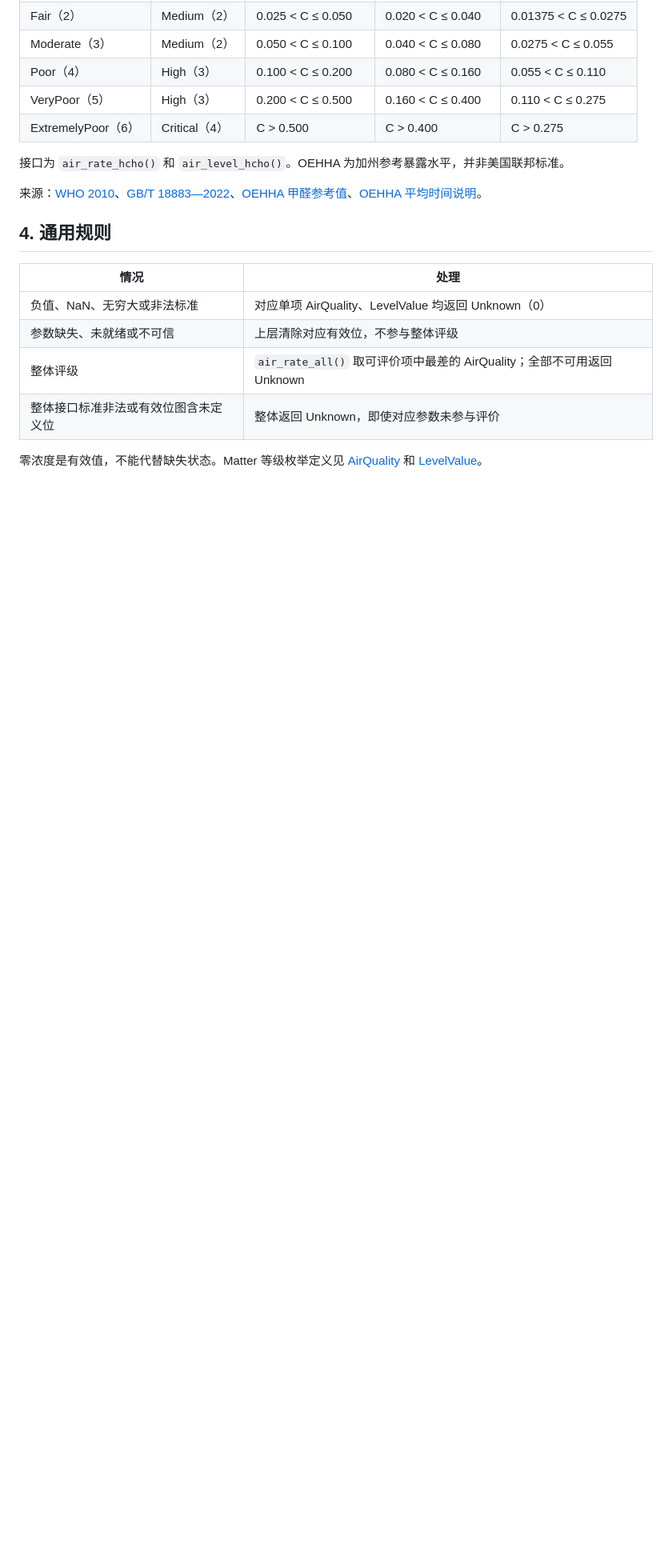
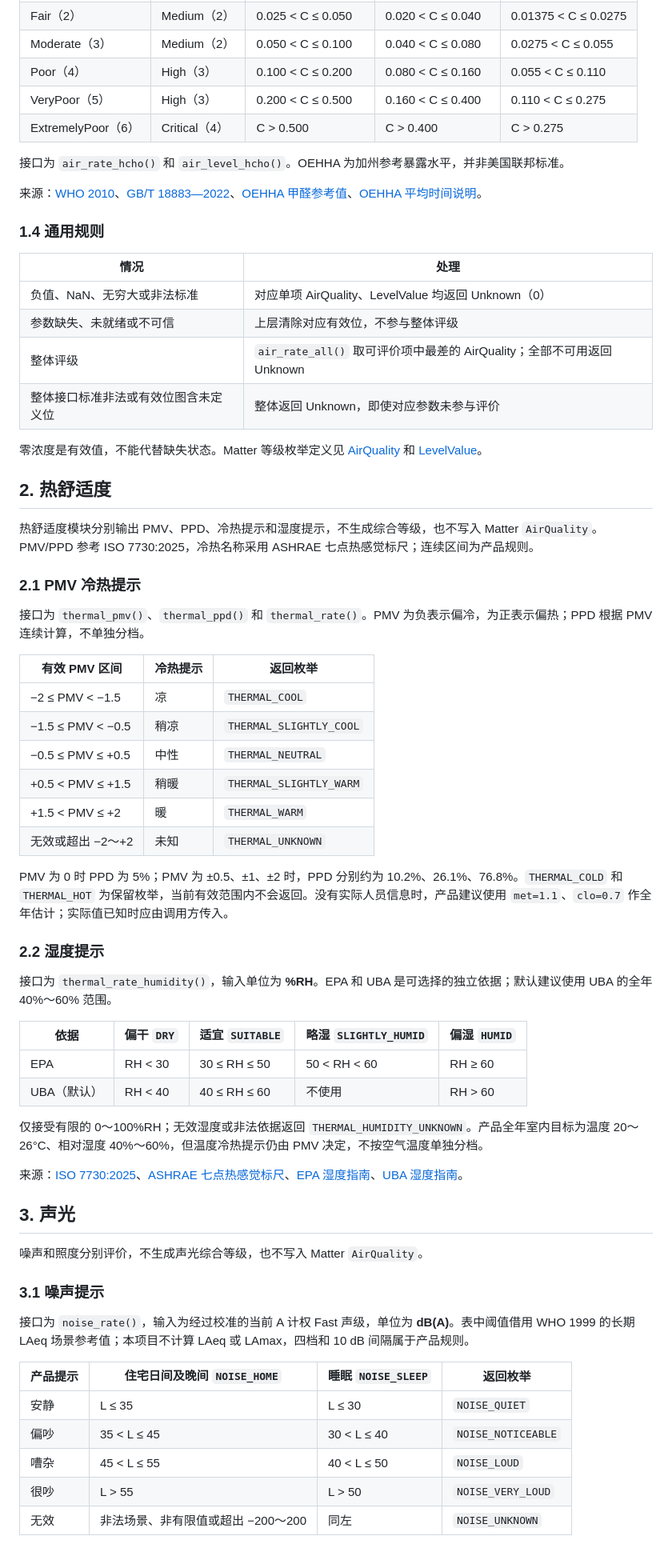
Before and after one commit to tapeterjiang-gif/environment_rating, a Markdown page: rating.md, the part around one of its changes. Shown at 80% size. GitHub-like rendering; blank space fills up the shorter version.

Commit message:
Expand rating reference tables

```diff
--- a/rating.md
+++ b/rating.md
@@ -87,7 +89,7 @@ CO₂ 只有三个有效档位，不输出 Critical；1000、2000 均归入 Medi
 
 来源：[WHO 2010](https://www.ncbi.nlm.nih.gov/books/NBK138711/)、[GB/T 18883—2022](https://www.ndcpa.gov.cn/doc/ucap/1625444428300685312/document/20230607/ZgwODgwF.pdf)、[OEHHA 甲醛参考值](https://oehha.ca.gov/chemicals/formaldehyde)、[OEHHA 平均时间说明](https://oehha.ca.gov/air/general-info/oehha-acute-8-hour-and-chronic-reference-exposure-level-rel-summary)。
 
-## 4. 通用规则
+### 1.4 通用规则
 
 | 情况 | 处理 |
 | --- | --- |
@@ -97,3 +99,52 @@ CO₂ 只有三个有效档位，不输出 Critical；1000、2000 均归入 Medi
 | 整体接口标准非法或有效位图含未定义位 | 整体返回 Unknown，即使对应参数未参与评价 |
 
 零浓度是有效值，不能代替缺失状态。Matter 等级枚举定义见 [AirQuality](https://github.com/project-chip/connectedhomeip/blob/master/data_model/1.6/clusters/AirQuality.xml) 和 [LevelValue](https://github.com/project-chip/connectedhomeip/blob/master/data_model/1.6/clusters/ConcentrationMeasurement.xml)。
+
+## 2. 热舒适度
+
+热舒适度模块分别输出 PMV、PPD、冷热提示和湿度提示，不生成综合等级，也不写入 Matter `AirQuality`。PMV/PPD 参考 ISO 7730:2025，冷热名称采用 ASHRAE 七点热感觉标尺；连续区间为产品规则。
+
+### 2.1 PMV 冷热提示
+
+接口为 `thermal_pmv()`、`thermal_ppd()` 和 `thermal_rate()`。PMV 为负表示偏冷，为正表示偏热；PPD 根据 PMV 连续计算，不单独分档。
+
+| 有效 PMV 区间 | 冷热提示 | 返回枚举 |
+| --- | --- | --- |
+| −2 ≤ PMV < −1.5 | 凉 | `THERMAL_COOL` |
+| −1.5 ≤ PMV < −0.5 | 稍凉 | `THERMAL_SLIGHTLY_COOL` |
+| −0.5 ≤ PMV ≤ +0.5 | 中性 | `THERMAL_NEUTRAL` |
+| +0.5 < PMV ≤ +1.5 | 稍暖 | `THERMAL_SLIGHTLY_WARM` |
+| +1.5 < PMV ≤ +2 | 暖 | `THERMAL_WARM` |
+| 无效或超出 −2～+2 | 未知 | `THERMAL_UNKNOWN` |
+
+PMV 为 0 时 PPD 为 5%；PMV 为 ±0.5、±1、±2 时，PPD 分别约为 10.2%、26.1%、76.8%。`THERMAL_COLD` 和 `THERMAL_HOT` 为保留枚举，当前有效范围内不会返回。没有实际人员信息时，产品建议使用 `met=1.1`、`clo=0.7` 作全年估计；实际值已知时应由调用方传入。
+
+### 2.2 湿度提示
+
+接口为 `thermal_rate_humidity()`，输入单位为 **%RH**。EPA 和 UBA 是可选择的独立依据；默认建议使用 UBA 的全年 40%～60% 范围。
+
+| 依据 | 偏干 `DRY` | 适宜 `SUITABLE` | 略湿 `SLIGHTLY_HUMID` | 偏湿 `HUMID` |
+| --- | --- | --- | --- | --- |
+| EPA | RH < 30 | 30 ≤ RH ≤ 50 | 50 < RH < 60 | RH ≥ 60 |
+| UBA（默认） | RH < 40 | 40 ≤ RH ≤ 60 | 不使用 | RH > 60 |
+
+仅接受有限的 0～100%RH；无效湿度或非法依据返回 `THERMAL_HUMIDITY_UNKNOWN`。产品全年室内目标为温度 20～26°C、相对湿度 40%～60%，但温度冷热提示仍由 PMV 决定，不按空气温度单独分档。
+
+来源：[ISO 7730:2025](https://www.iso.org/standard/85803.html)、[ASHRAE 七点热感觉标尺](https://www.ashrae.org/file%20library/technical%20resources/standards%20and%20guidelines/standards%20addenda/55_2017_d_20200731.pdf#page=17)、[EPA 湿度指南](https://www.epa.gov/mold/brief-guide-mold-moisture-and-your-home)、[UBA 湿度指南](https://www.umweltbundesamt.de/en/node/3086)。
+
+## 3. 声光
+
+噪声和照度分别评价，不生成声光综合等级，也不写入 Matter `AirQuality`。
+
+### 3.1 噪声提示
+
+接口为 `noise_rate()`，输入为经过校准的当前 A 计权 Fast 声级，单位为 **dB(A)**。表中阈值借用 WHO 1999 的长期 LAeq 场景参考值；本项目不计算 LAeq 或 LAmax，四档和 10 dB 间隔属于产品规则。
+
+| 产品提示 | 住宅日间及晚间 `NOISE_HOME` | 睡眠 `NOISE_SLEEP` | 返回枚举 |
+| --- | --- | --- | --- |
+| 安静 | L ≤ 35 | L ≤ 30 | `NOISE_QUIET` |
+| 偏吵 | 35 < L ≤ 45 | 30 < L ≤ 40 | `NOISE_NOTICEABLE` |
+| 嘈杂 | 45 < L ≤ 55 | 40 < L ≤ 50 | `NOISE_LOUD` |
+| 很吵 | L > 55 | L > 50 | `NOISE_VERY_LOUD` |
+| 无效 | 非法场景、非有限值或超出 −200～200 | 同左 | `NOISE_UNKNOWN` |
+
```
Also changed, not shown: other parts of rating.md (+27 -8 lines).
